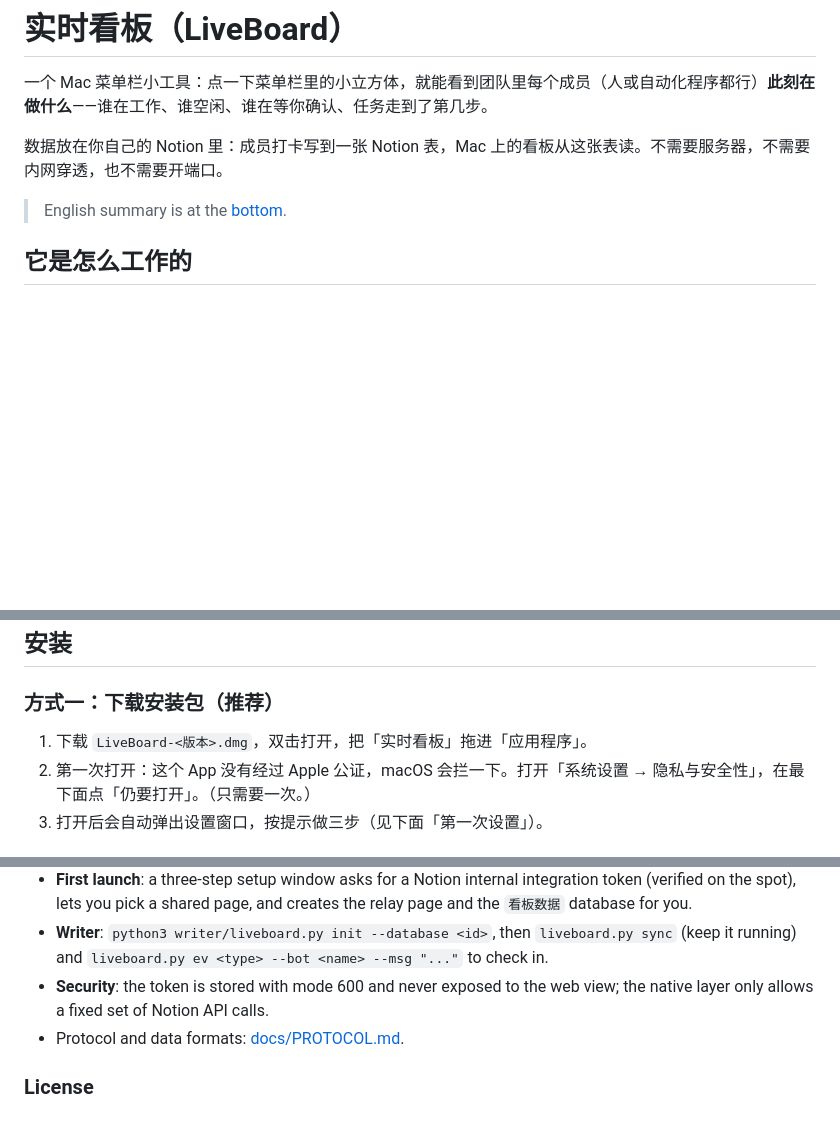
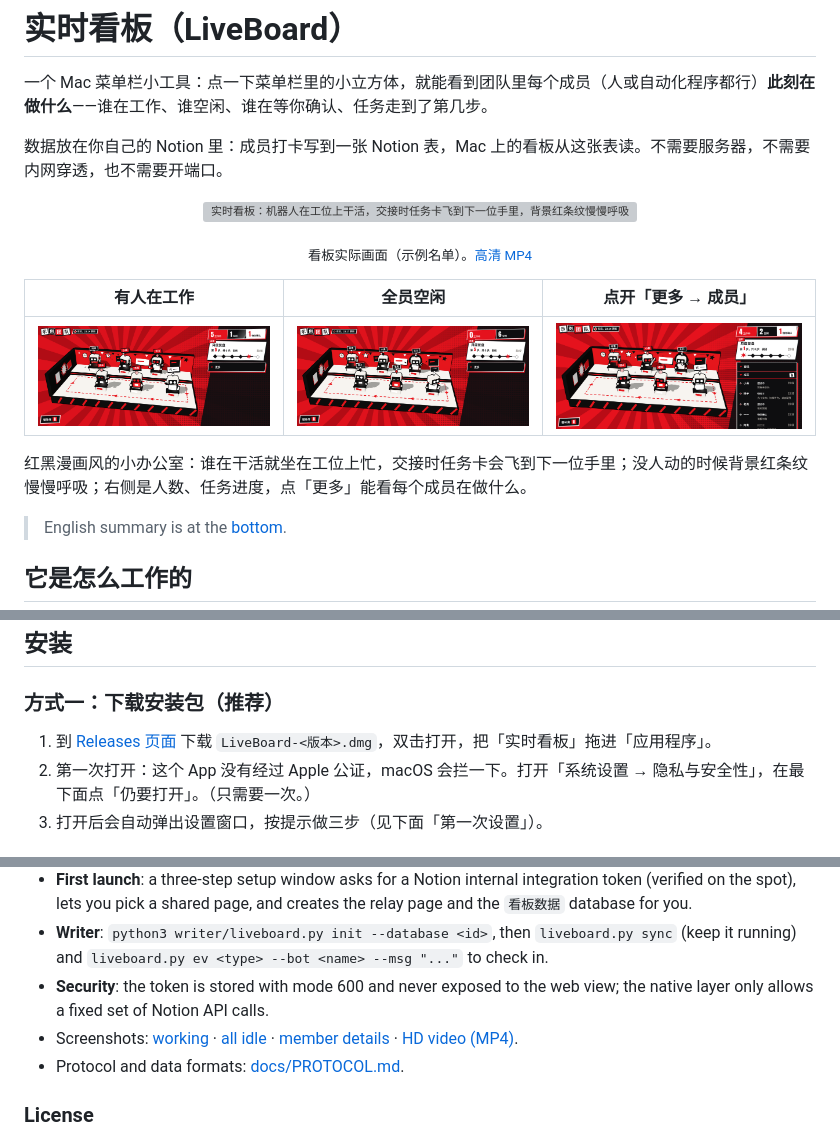
Before and after one commit to LunaFantasyLab/live-board, a Markdown page: README.md, 3 parts joined by grey strips. Rendered like a GitHub page; pictures changed too: docs/images/detail.png (added), docs/images/idle.png (added), docs/images/working.png (added); blank space fills up the shorter version; grey boxes are pictures that could not be loaded.

Commit message:
README 加看板画面展示：动图、三张截图和高清视频；安装包链接指向 Releases

```diff
--- a/README.md
+++ b/README.md
@@ -3,6 +3,16 @@
 一个 Mac 菜单栏小工具：点一下菜单栏里的小立方体，就能看到团队里每个成员（人或自动化程序都行）**此刻在做什么**——谁在工作、谁空闲、谁在等你确认、任务走到了第几步。
 
 数据放在你自己的 Notion 里：成员打卡写到一张 Notion 表，Mac 上的看板从这张表读。不需要服务器，不需要内网穿透，也不需要开端口。
+
+<p align="center"><img src="docs/images/board.gif" width="960" alt="实时看板：机器人在工位上干活，交接时任务卡飞到下一位手里，背景红条纹慢慢呼吸"></p>
+
+<p align="center"><sub>看板实际画面（示例名单）。<a href="docs/images/board.mp4">高清 MP4</a></sub></p>
+
+| 有人在工作 | 全员空闲 | 点开「更多 → 成员」 |
+|---|---|---|
+| <img src="docs/images/working.png" alt="有人在工作时的看板"> | <img src="docs/images/idle.png" alt="全员空闲时的看板"> | <img src="docs/images/detail.png" alt="成员详情面板"> |
+
+红黑漫画风的小办公室：谁在干活就坐在工位上忙，交接时任务卡会飞到下一位手里；没人动的时候背景红条纹慢慢呼吸；右侧是人数、任务进度，点「更多」能看每个成员在做什么。
 
 > English summary is at the [bottom](#english).
 
@@ -21,7 +31,7 @@
 
 ### 方式一：下载安装包（推荐）
 
-1. 下载 `LiveBoard-<版本>.dmg`，双击打开，把「实时看板」拖进「应用程序」。
+1. 到 [Releases 页面](https://github.com/LunaFantasyLab/live-board/releases/latest) 下载 `LiveBoard-<版本>.dmg`，双击打开，把「实时看板」拖进「应用程序」。
 2. 第一次打开：这个 App 没有经过 Apple 公证，macOS 会拦一下。打开「系统设置 → 隐私与安全性」，在最下面点「仍要打开」。（只需要一次。）
 3. 打开后会自动弹出设置窗口，按提示做三步（见下面「第一次设置」）。
 
@@ -123,6 +135,7 @@ Data lives in **your own Notion workspace**: a small Python CLI (`writer/liveboa
 - **First launch**: a three-step setup window asks for a Notion internal integration token (verified on the spot), lets you pick a shared page, and creates the relay page and the `看板数据` database for you.
 - **Writer**: `python3 writer/liveboard.py init --database <id>`, then `liveboard.py sync` (keep it running) and `liveboard.py ev <type> --bot <name> --msg "..."` to check in.
 - **Security**: the token is stored with mode 600 and never exposed to the web view; the native layer only allows a fixed set of Notion API calls.
+- Screenshots: [working](docs/images/working.png) · [all idle](docs/images/idle.png) · [member details](docs/images/detail.png) · [HD video (MP4)](docs/images/board.mp4).
 - Protocol and data formats: [docs/PROTOCOL.md](docs/PROTOCOL.md).
 
 ### License
```
Also changed, not shown: other parts of README.md (+3 -1 lines), docs/ASSETS.md (+1 -0 lines), 2 other files.
